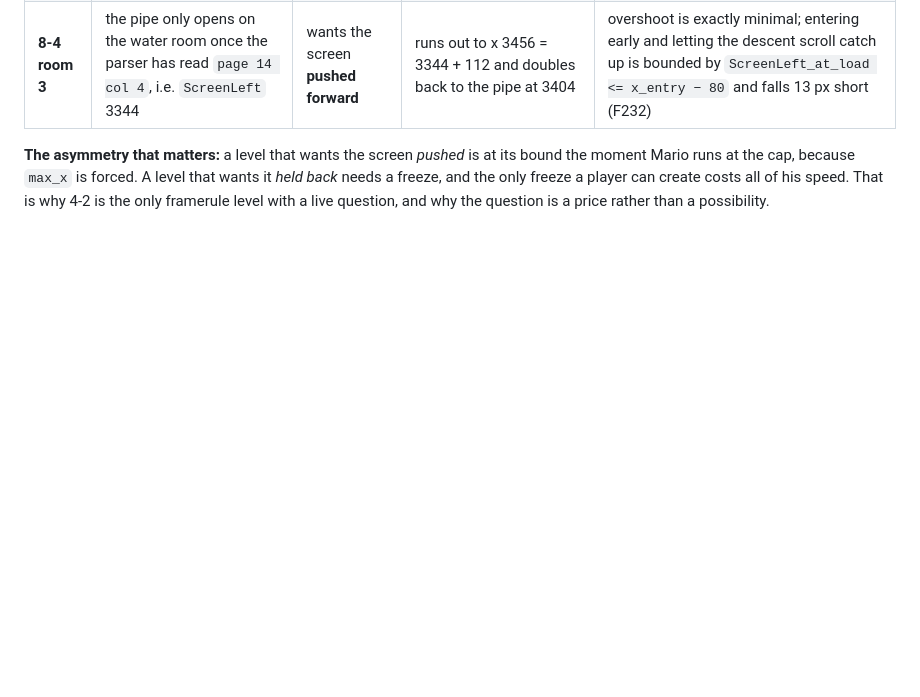
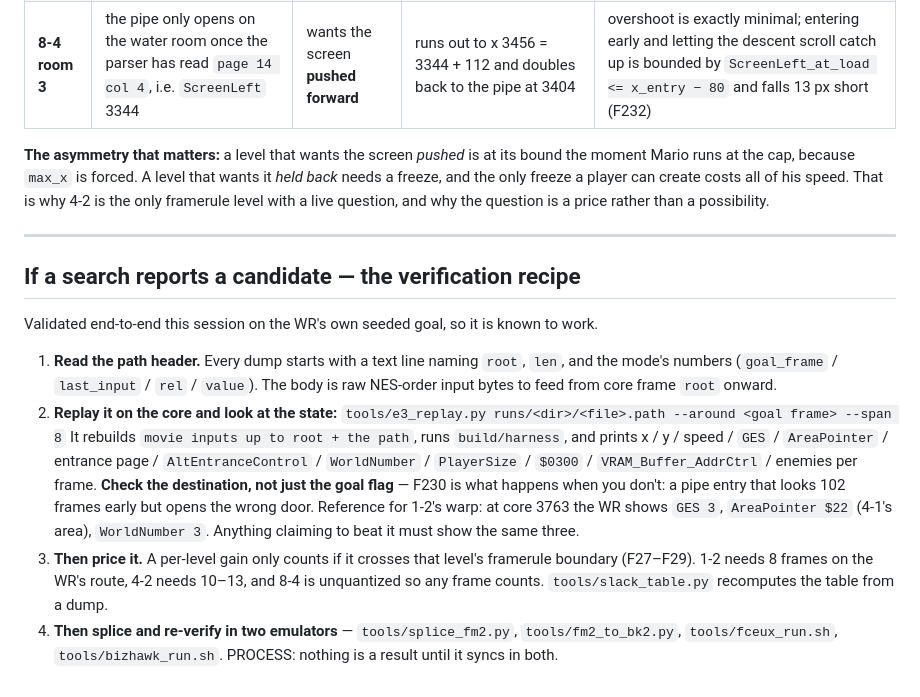
Before and after one commit to mrwatts88/smb1-tas, a Markdown page: docs/experiments/P4E-finder.md, the part around the change. GitHub-like rendering; blank space fills up the shorter version.

Commit message:
docs: the candidate verification recipe, validated end-to-end on the WR's own goal

```diff
--- a/docs/experiments/P4E-finder.md
+++ b/docs/experiments/P4E-finder.md
@@ -371,3 +371,28 @@ zeroes the speed); `Player_X_Scroll + Platform_X_Scroll == 0`.
 Mario runs at the cap, because `max_x` is forced. A level that wants it *held back* needs a freeze,
 and the only freeze a player can create costs all of his speed. That is why 4-2 is the only
 framerule level with a live question, and why the question is a price rather than a possibility.
+
+---
+
+## If a search reports a candidate — the verification recipe
+
+Validated end-to-end this session on the WR's own seeded goal, so it is known to work.
+
+1. **Read the path header.** Every dump starts with a text line naming `root`, `len`, and the mode's
+   numbers (`goal_frame` / `last_input` / `rel` / `value`). The body is raw NES-order input bytes to
+   feed from core frame `root` onward.
+2. **Replay it on the core and look at the state:**
+   `tools/e3_replay.py runs/<dir>/<file>.path --around <goal frame> --span 8`
+   It rebuilds `movie inputs up to root + the path`, runs `build/harness`, and prints x / y / speed /
+   `GES` / `AreaPointer` / entrance page / `AltEntranceControl` / `WorldNumber` / `PlayerSize` /
+   `$0300` / `VRAM_Buffer_AddrCtrl` / enemies per frame. **Check the destination, not just the
+   goal flag** — F230 is what happens when you don't: a pipe entry that looks 102 frames early but
+   opens the wrong door.
+   Reference for 1-2's warp: at core 3763 the WR shows `GES 3`, `AreaPointer $22` (4-1's area),
+   `WorldNumber 3`. Anything claiming to beat it must show the same three.
+3. **Then price it.** A per-level gain only counts if it crosses that level's framerule boundary
+   (F27–F29). 1-2 needs 8 frames on the WR's route, 4-2 needs 10–13, and 8-4 is unquantized so any
+   frame counts. `tools/slack_table.py` recomputes the table from a dump.
+4. **Then splice and re-verify in two emulators** — `tools/splice_fm2.py`, `tools/fm2_to_bk2.py`,
+   `tools/fceux_run.sh`, `tools/bizhawk_run.sh`. PROCESS: nothing is a result until it syncs in
+   both.
```
